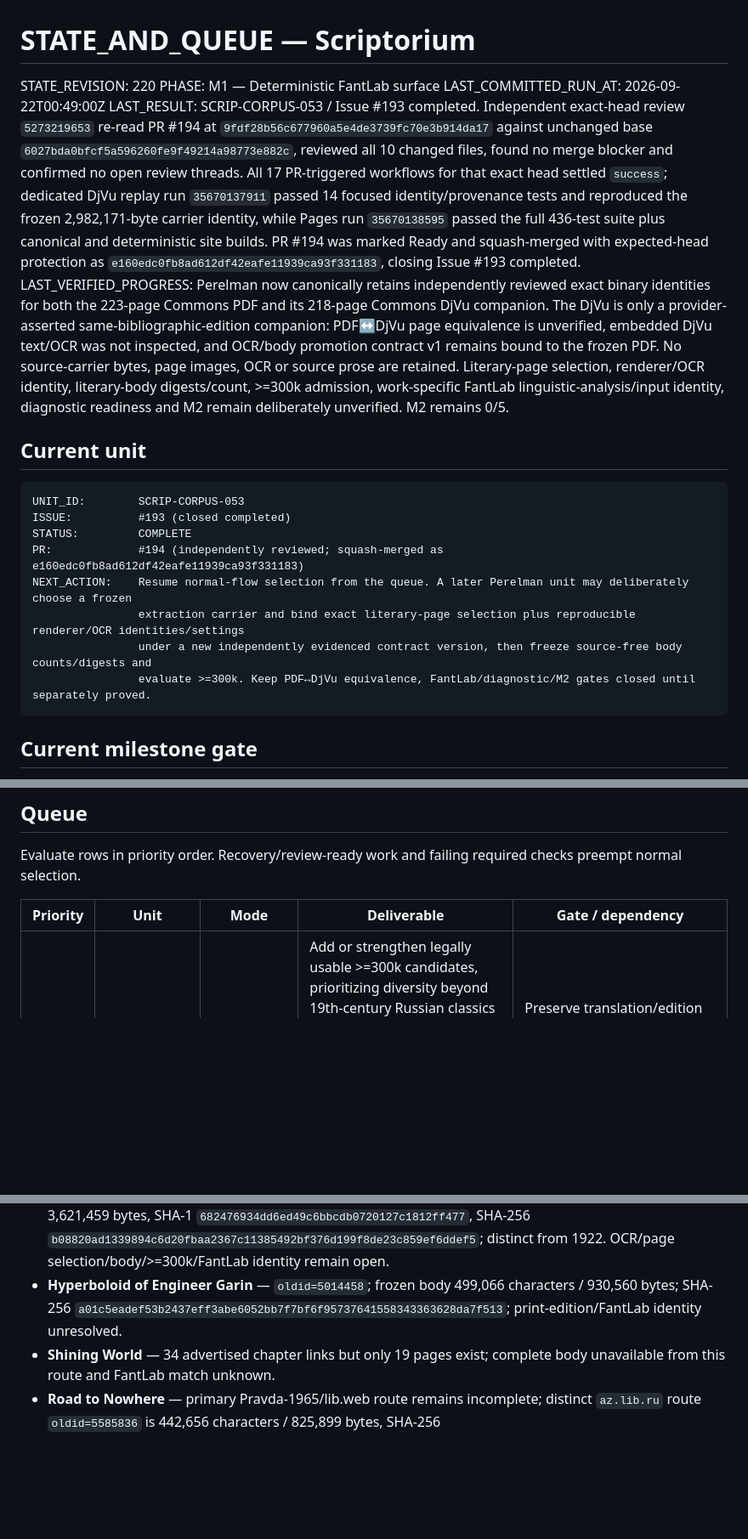
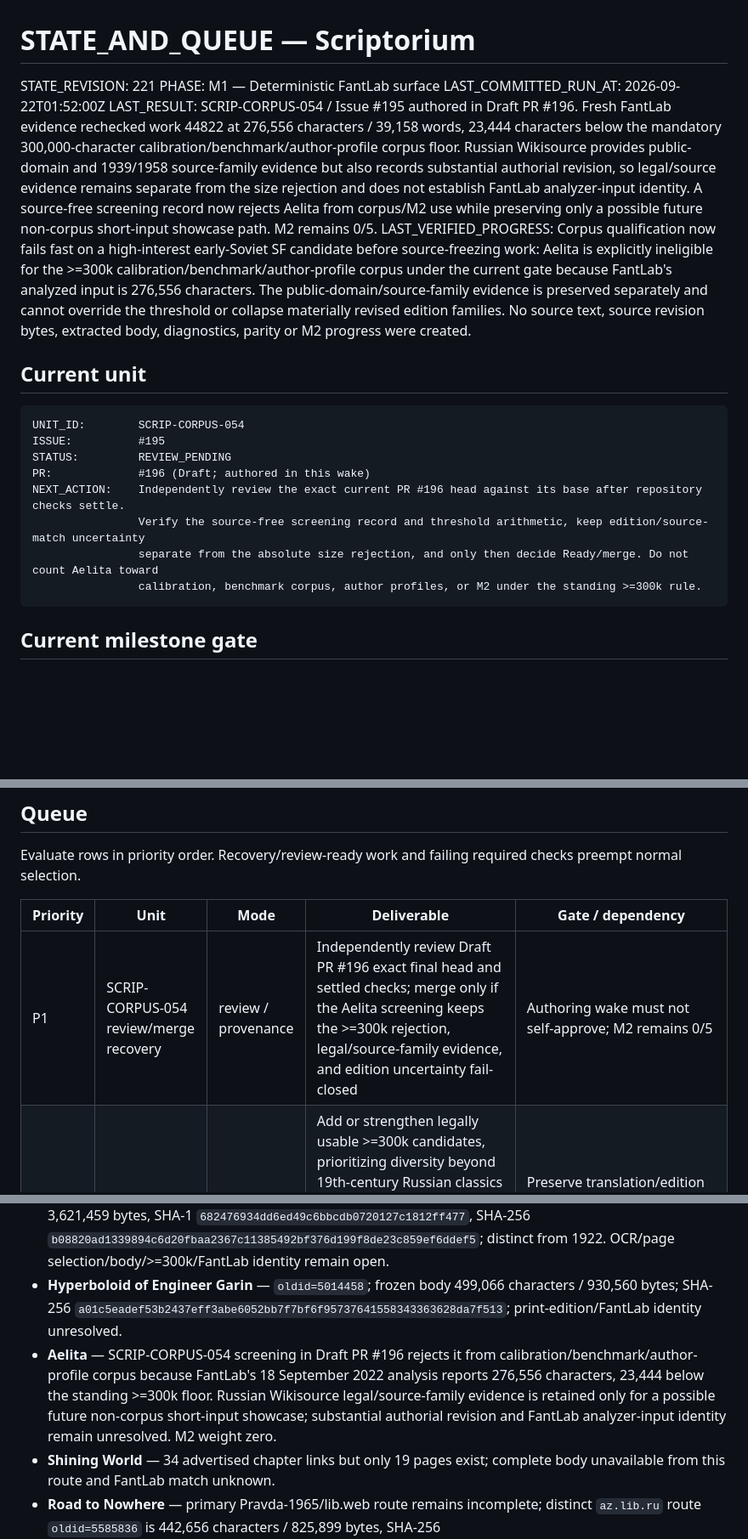
Before and after one commit to drevendev/Scriptorium, a Markdown page: project/STATE_AND_QUEUE.md, 3 parts joined by grey strips. Shown at 85% size. Rendered like a GitHub page; blank space fills up the shorter version.

Commit message:
SCRIP-CORPUS-054: set review-pending state

````diff
--- a/project/STATE_AND_QUEUE.md
+++ b/project/STATE_AND_QUEUE.md
@@ -1,22 +1,22 @@
 # STATE_AND_QUEUE — Scriptorium
 
-STATE_REVISION: 220
+STATE_REVISION: 221
 PHASE: M1 — Deterministic FantLab surface
-LAST_COMMITTED_RUN_AT: 2026-09-22T00:49:00Z
-LAST_RESULT: SCRIP-CORPUS-053 / Issue #193 completed. Independent exact-head review `5273219653` re-read PR #194 at `9fdf28b56c677960a5e4de3739fc70e3b914da17` against unchanged base `6027bda0bfcf5a596260fe9f49214a98773e882c`, reviewed all 10 changed files, found no merge blocker and confirmed no open review threads. All 17 PR-triggered workflows for that exact head settled `success`; dedicated DjVu replay run `35670137911` passed 14 focused identity/provenance tests and reproduced the frozen 2,982,171-byte carrier identity, while Pages run `35670138595` passed the full 436-test suite plus canonical and deterministic site builds. PR #194 was marked Ready and squash-merged with expected-head protection as `e160edc0fb8ad612df42eafe11939ca93f331183`, closing Issue #193 completed.
-LAST_VERIFIED_PROGRESS: Perelman now canonically retains independently reviewed exact binary identities for both the 223-page Commons PDF and its 218-page Commons DjVu companion. The DjVu is only a provider-asserted same-bibliographic-edition companion: PDF↔DjVu page equivalence is unverified, embedded DjVu text/OCR was not inspected, and OCR/body promotion contract v1 remains bound to the frozen PDF. No source-carrier bytes, page images, OCR or source prose are retained. Literary-page selection, renderer/OCR identity, literary-body digests/count, >=300k admission, work-specific FantLab linguistic-analysis/input identity, diagnostic readiness and M2 remain deliberately unverified. M2 remains 0/5.
+LAST_COMMITTED_RUN_AT: 2026-09-22T01:52:00Z
+LAST_RESULT: SCRIP-CORPUS-054 / Issue #195 authored in Draft PR #196. Fresh FantLab evidence rechecked work 44822 at 276,556 characters / 39,158 words, 23,444 characters below the mandatory 300,000-character calibration/benchmark/author-profile corpus floor. Russian Wikisource provides public-domain and 1939/1958 source-family evidence but also records substantial authorial revision, so legal/source evidence remains separate from the size rejection and does not establish FantLab analyzer-input identity. A source-free screening record now rejects Aelita from corpus/M2 use while preserving only a possible future non-corpus short-input showcase path. M2 remains 0/5.
+LAST_VERIFIED_PROGRESS: Corpus qualification now fails fast on a high-interest early-Soviet SF candidate before source-freezing work: Aelita is explicitly ineligible for the >=300k calibration/benchmark/author-profile corpus under the current gate because FantLab's analyzed input is 276,556 characters. The public-domain/source-family evidence is preserved separately and cannot override the threshold or collapse materially revised edition families. No source text, source revision bytes, extracted body, diagnostics, parity or M2 progress were created.
 
 ## Current unit
 
 ```text
-UNIT_ID:        SCRIP-CORPUS-053
-ISSUE:          #193 (closed completed)
-STATUS:         COMPLETE
-PR:             #194 (independently reviewed; squash-merged as e160edc0fb8ad612df42eafe11939ca93f331183)
-NEXT_ACTION:    Resume normal-flow selection from the queue. A later Perelman unit may deliberately choose a frozen
-                extraction carrier and bind exact literary-page selection plus reproducible renderer/OCR identities/settings
-                under a new independently evidenced contract version, then freeze source-free body counts/digests and
-                evaluate >=300k. Keep PDF↔DjVu equivalence, FantLab/diagnostic/M2 gates closed until separately proved.
+UNIT_ID:        SCRIP-CORPUS-054
+ISSUE:          #195
+STATUS:         REVIEW_PENDING
+PR:             #196 (Draft; authored in this wake)
+NEXT_ACTION:    Independently review the exact current PR #196 head against its base after repository checks settle.
+                Verify the source-free screening record and threshold arithmetic, keep edition/source-match uncertainty
+                separate from the absolute size rejection, and only then decide Ready/merge. Do not count Aelita toward
+                calibration, benchmark corpus, author profiles, or M2 under the standing >=300k rule.
 ```
 
 ## Current milestone gate
@@ -31,6 +31,7 @@ Evaluate rows in priority order. Recovery/review-ready work and failing required
 
 | Priority | Unit | Mode | Deliverable | Gate / dependency |
 | --- | --- | --- | --- | --- |
+| P1 | SCRIP-CORPUS-054 review/merge recovery | review / provenance | Independently review Draft PR #196 exact final head and settled checks; merge only if the Aelita screening keeps the >=300k rejection, legal/source-family evidence, and edition uncertainty fail-closed | Authoring wake must not self-approve; M2 remains 0/5 |
 | P2 | SCRIP-CORPUS continuation | corpus / provenance | Add or strengthen legally usable >=300k candidates, prioritizing diversity beyond 19th-century Russian classics when licensing/source identity is strong enough; Petersburg's frozen scan and Darwin/Rachinsky's frozen source/surface/scan/profile identities make separate candidate-specific OCR/renderer units executable when selected | Preserve translation/edition identity and explicit legal provenance; renderer/OCR work must keep body/admission/FantLab/M2 gates closed until separately verified |
 
 ## Retained corpus / provenance status
@@ -43,6 +44,7 @@ Detailed evidence lives in `corpus/candidates/`, `benchmarks/`, `project/run-rec
 - **Silver Dove** — single revision `oldid=5588003`; 563,125 characters; SHA-256 `496dad8aadaca13f3ce6ef8560b53bcd32c75b5b03f28f13f7735303bb4f7183`; FantLab source match unknown.
 - **Petersburg** — SCRIP-CORPUS-038 complete. Exact 632-page 1916 first-book-edition Commons PDF: 3,621,459 bytes, SHA-1 `682476934dd6ed49c6bbcdb0720127c1812ff477`, SHA-256 `b08820ad1339894c6d20fbaa2367c11385492bf376d199f8de23c859ef6ddef5`; distinct from 1922. OCR/page selection/body/>=300k/FantLab identity remain open.
 - **Hyperboloid of Engineer Garin** — `oldid=5014458`; frozen body 499,066 characters / 930,560 bytes; SHA-256 `a01c5eadef53b2437eff3abe6052bb7f7bf6f95737641558343363628da7f513`; print-edition/FantLab identity unresolved.
+- **Aelita** — SCRIP-CORPUS-054 screening in Draft PR #196 rejects it from calibration/benchmark/author-profile corpus because FantLab's 18 September 2022 analysis reports 276,556 characters, 23,444 below the standing >=300k floor. Russian Wikisource legal/source-family evidence is retained only for a possible future non-corpus short-input showcase; substantial authorial revision and FantLab analyzer-input identity remain unresolved. M2 weight zero.
 - **Shining World** — 34 advertised chapter links but only 19 pages exist; complete body unavailable from this route and FantLab match unknown.
 - **Road to Nowhere** — primary Pravda-1965/lib.web route remains incomplete; distinct `az.lib.ru` route `oldid=5585836` is 442,656 characters / 825,899 bytes, SHA-256 `e33a28b8dcdb3ac339147c6587b27c182dd910784122b367db41bc93dfc2dbee`; neither is identified as FantLab input.
 - **Running on Waves** — SCRIP-CORPUS-028 complete. Detskaya literatura 1965 family: 36 literary pages, 363,819 characters / 656,239 bytes, SHA-256 `41a1ada3caabea2909976372ca6312fb8a478f2d0d87c088f304fcb30c52fdbc`; clears >=300k. FantLab shows 360,987 characters but source match remains unknown. Separate 1980 route stays distinct.
````
Also changed, not shown: other parts of project/STATE_AND_QUEUE.md (+1 -0 lines).
